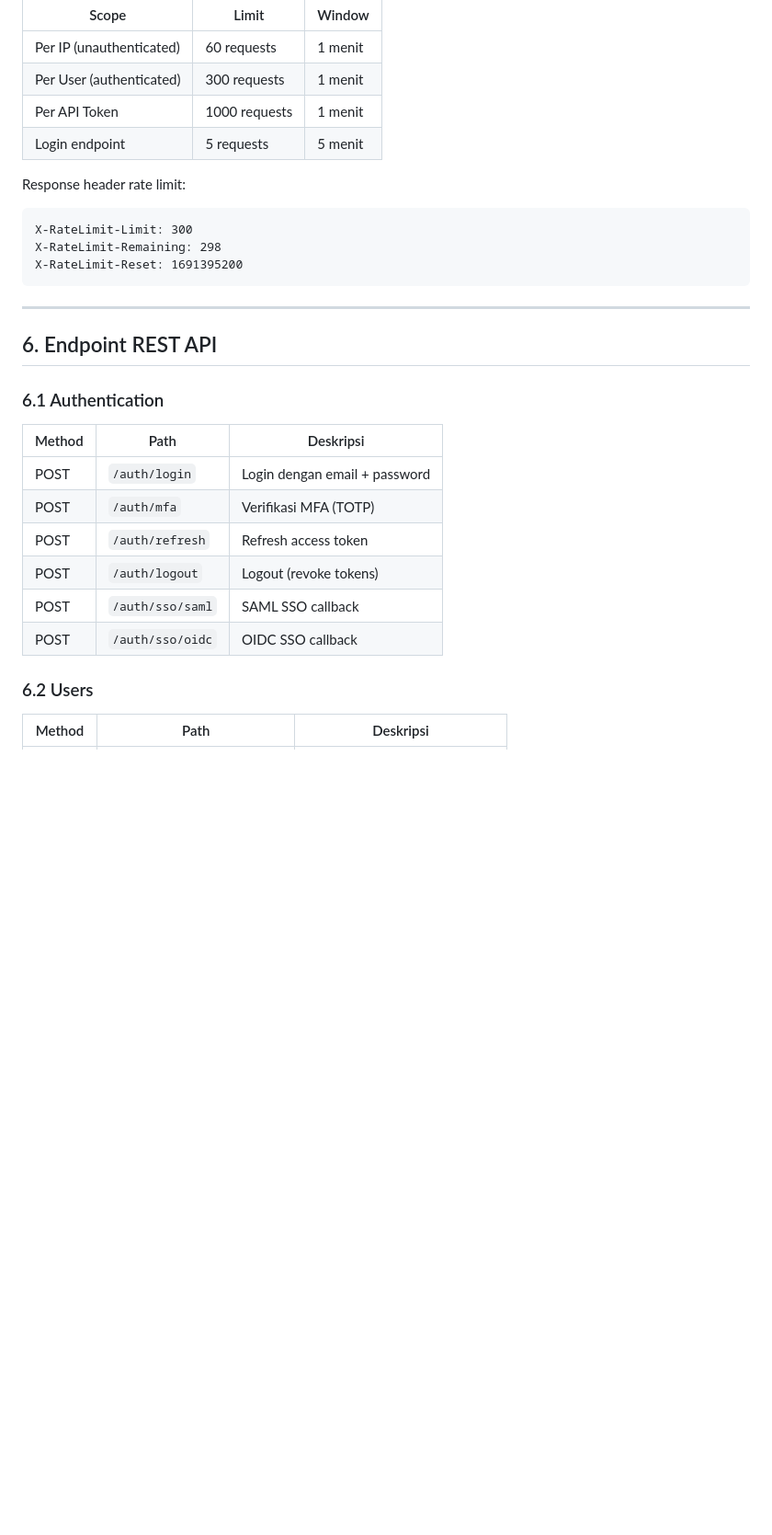
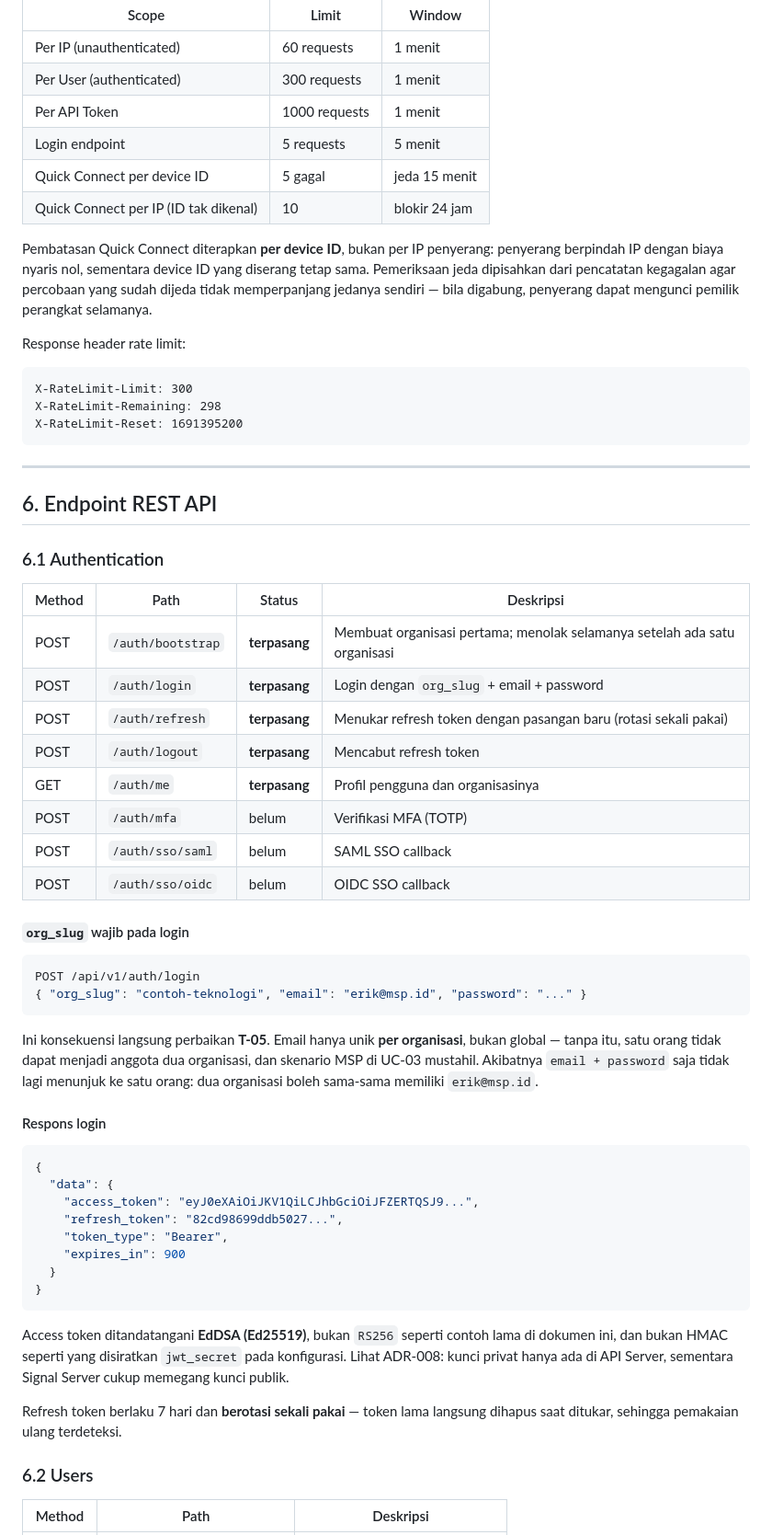
Before and after one commit to Masamune21-dev/AetherDesk, a Markdown page: docs/API.md, the part around one of its changes. Shown at 92% size. GitHub-like rendering; blank space fills up the shorter version.

````diff
--- a/docs/API.md
+++ b/docs/API.md
@@ -111,6 +123,14 @@ Rate limit menggunakan sliding window algorithm, disimpan di Redis.
 | Per User (authenticated) | 300 requests | 1 menit |
 | Per API Token | 1000 requests | 1 menit |
 | Login endpoint | 5 requests | 5 menit |
+| Quick Connect per device ID | 5 gagal | jeda 15 menit |
+| Quick Connect per IP (ID tak dikenal) | 10 | blokir 24 jam |
+
+Pembatasan Quick Connect diterapkan **per device ID**, bukan per IP penyerang:
+penyerang berpindah IP dengan biaya nyaris nol, sementara device ID yang
+diserang tetap sama. Pemeriksaan jeda dipisahkan dari pencatatan kegagalan agar
+percobaan yang sudah dijeda tidak memperpanjang jedanya sendiri — bila digabung,
+penyerang dapat mengunci pemilik perangkat selamanya.
 
 Response header rate limit:
 
@@ -126,14 +146,50 @@ X-RateLimit-Reset: 1691395200
 
 ### 6.1 Authentication
 
-| Method | Path | Deskripsi |
-|---|---|---|
-| POST | `/auth/login` | Login dengan email + password |
-| POST | `/auth/mfa` | Verifikasi MFA (TOTP) |
-| POST | `/auth/refresh` | Refresh access token |
-| POST | `/auth/logout` | Logout (revoke tokens) |
-| POST | `/auth/sso/saml` | SAML SSO callback |
-| POST | `/auth/sso/oidc` | OIDC SSO callback |
+| Method | Path | Status | Deskripsi |
+|---|---|---|---|
+| POST | `/auth/bootstrap` | **terpasang** | Membuat organisasi pertama; menolak selamanya setelah ada satu organisasi |
+| POST | `/auth/login` | **terpasang** | Login dengan `org_slug` + email + password |
+| POST | `/auth/refresh` | **terpasang** | Menukar refresh token dengan pasangan baru (rotasi sekali pakai) |
+| POST | `/auth/logout` | **terpasang** | Mencabut refresh token |
+| GET | `/auth/me` | **terpasang** | Profil pengguna dan organisasinya |
+| POST | `/auth/mfa` | belum | Verifikasi MFA (TOTP) |
+| POST | `/auth/sso/saml` | belum | SAML SSO callback |
+| POST | `/auth/sso/oidc` | belum | OIDC SSO callback |
+
+#### `org_slug` wajib pada login
+
+```json
+POST /api/v1/auth/login
+{ "org_slug": "contoh-teknologi", "email": "erik@msp.id", "password": "..." }
+```
+
+Ini konsekuensi langsung perbaikan **T-05**. Email hanya unik **per
+organisasi**, bukan global — tanpa itu, satu orang tidak dapat menjadi anggota
+dua organisasi, dan skenario MSP di UC-03 mustahil. Akibatnya
+`email + password` saja tidak lagi menunjuk ke satu orang: dua organisasi boleh
+sama-sama memiliki `erik@msp.id`.
+
+#### Respons login
+
+```json
+{
+  "data": {
+    "access_token": "eyJ0eXAiOiJKV1QiLCJhbGciOiJFZERTQSJ9...",
+    "refresh_token": "82cd98699ddb5027...",
+    "token_type": "Bearer",
+    "expires_in": 900
+  }
+}
+```
+
+Access token ditandatangani **EdDSA (Ed25519)**, bukan `RS256` seperti contoh
+lama di dokumen ini, dan bukan HMAC seperti yang disiratkan `jwt_secret` pada
+konfigurasi. Lihat ADR-008: kunci privat hanya ada di API Server, sementara
+Signal Server cukup memegang kunci publik.
+
+Refresh token berlaku 7 hari dan **berotasi sekali pakai** — token lama langsung
+dihapus saat ditukar, sehingga pemakaian ulang terdeteksi.
 
 ### 6.2 Users
 
````
Also changed, not shown: other parts of docs/API.md (+77 -20 lines).
